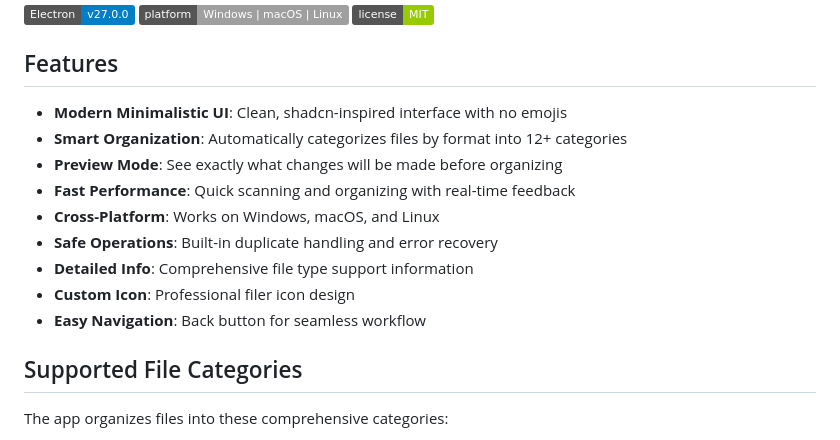
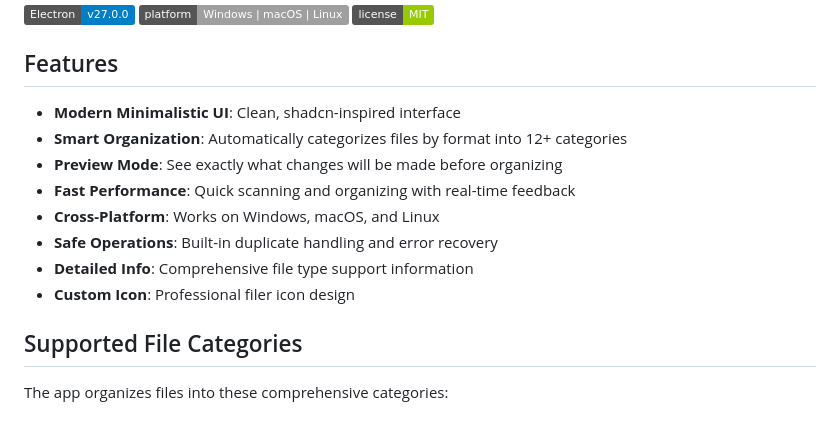
Before and after one commit to sanjaymulchandani-xplor/file-organizer-app, a Markdown page: README.md, the part around the change. Rendered like a GitHub page; badges without logos.

Commit message:
Update README to remove emoji reference
Removed emoji reference from UI feature description.

```diff
--- a/README.md
+++ b/README.md
@@ -8,7 +8,7 @@ A beautiful desktop application to organize your files by format into folders. B
 
 ## Features
 
-- **Modern Minimalistic UI**: Clean, shadcn-inspired interface with no emojis
+- **Modern Minimalistic UI**: Clean, shadcn-inspired interface
 - **Smart Organization**: Automatically categorizes files by format into 12+ categories
 - **Preview Mode**: See exactly what changes will be made before organizing
 - **Fast Performance**: Quick scanning and organizing with real-time feedback
@@ -16,7 +16,6 @@ A beautiful desktop application to organize your files by format into folders. B
 - **Safe Operations**: Built-in duplicate handling and error recovery
 - **Detailed Info**: Comprehensive file type support information
 - **Custom Icon**: Professional filer icon design
-- **Easy Navigation**: Back button for seamless workflow
 
 ## Supported File Categories
 
```
